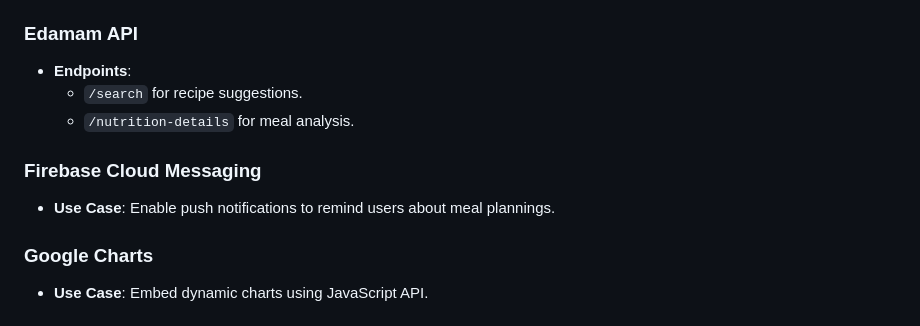
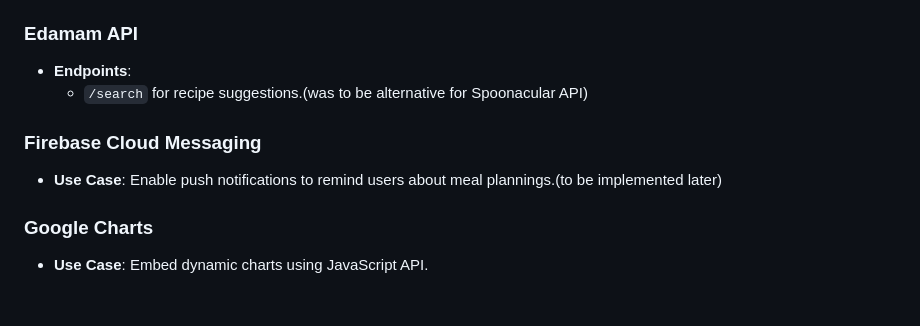
Before and after one commit to Bolodenis/Webstack--Portfolio-Project, a Markdown page: README.md, the part around the change printed below. GitHub-like rendering.

Commit message:
prettying readme

```diff
--- a/README.md
+++ b/README.md
@@ -123,11 +137,10 @@ Ensure the following are installed:
 
 ### Edamam API
 - **Endpoints**:
-  - `/search` for recipe suggestions.
-  - `/nutrition-details` for meal analysis.
+  - `/search` for recipe suggestions.(was to be alternative for Spoonacular API)
 
 ### Firebase Cloud Messaging
-- **Use Case**: Enable push notifications to remind users about meal plannings.
+- **Use Case**: Enable push notifications to remind users about meal plannings.(to be implemented later)
 
 ### Google Charts
 - **Use Case**: Embed dynamic charts using JavaScript API.
```
Also changed, not shown: other parts of README.md (+14 -0 lines), loginpg.PNG (added).
